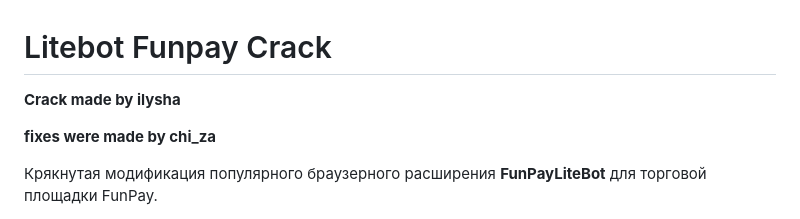
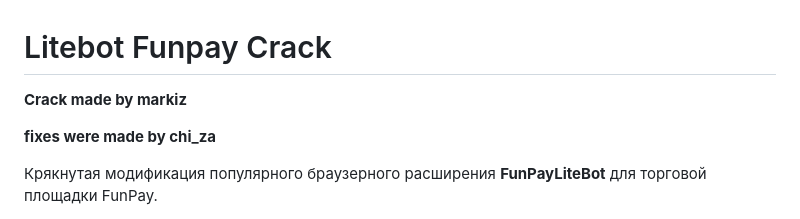
Before and after one commit to chiza00/Litebot-Funpay-Crack, a Markdown page: README.md, the part around the change. Drawn GitHub-style.

```diff
--- a/README.md
+++ b/README.md
@@ -1,6 +1,6 @@
 # Litebot Funpay Crack
 
-**Crack made by ilysha**
+**Crack made by markiz**
 
 **fixes were made by chi_za**
 
```
